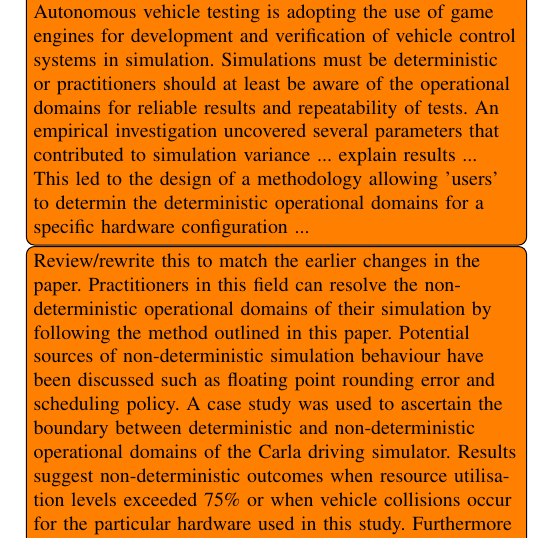
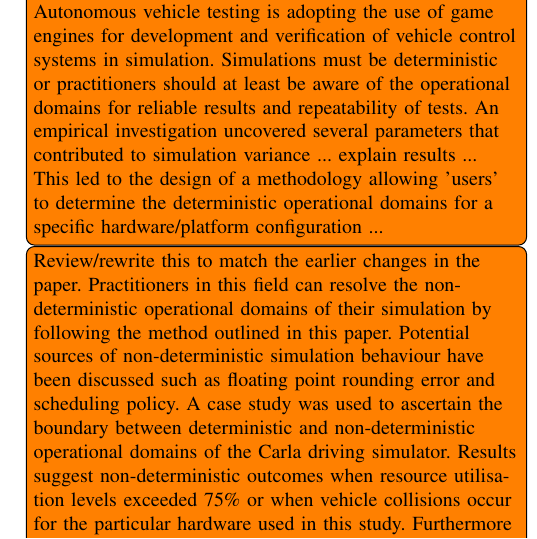
Before and after one commit to TSL-UOB/CAV-Determinism, a LaTeX paper (paper/cav_determinisim_main.tex): part of one column of page 11 of 12, cut so that both start at the same text. Compiled offline with pdfLaTeX; a missing font is replaced by an installed copy or a similar font; a LaTeX package or settings file that is missing is left out.

Commit message:
GC don't think i made any changes

```diff
--- a/paper/cav_determinisim_main.tex
+++ b/paper/cav_determinisim_main.tex
@@ -904,7 +904,7 @@ The maximum value of simulation variance over all time samples and actors, $\max
 
 \todo[inline]{Say what the paper investigated and what we aimed to achieve, why this is important and how we went about it. Then point out the derivation of a re-usable methodology based on the knowledge and understanding we gained from the case study.}
 
-\todo[inline]{GC: we need to say what we set out to achieve and why that is important, then say how our investigation led us to several theories which resulted in understanding several key parameters which directly affect simulation variance. From this we developed a methodology that the community can use to understand the deterministic operational domains of their own specific hardware:  Autonomous vehicle testing is adopting the use of game engines for development and verification of vehicle control systems in simulation. Simulations must be deterministic or practitioners should at least be aware of the operational domains for reliable results and repeatability of tests. An empirical investigation uncovered several parameters that contributed to simulation variance ... explain results ... This led to the design of a methodology allowing 'users' to determin the deterministic operational domains for a specific hardware configuration ... }
+\todo[inline]{GC: we need to say what we set out to achieve and why that is important, then say how our investigation led us to several theories which resulted in understanding several key parameters which directly affect simulation variance. From this we developed a methodology that the community can use to understand the deterministic operational domains of their own specific hardware:  Autonomous vehicle testing is adopting the use of game engines for development and verification of vehicle control systems in simulation. Simulations must be deterministic or practitioners should at least be aware of the operational domains for reliable results and repeatability of tests. An empirical investigation uncovered several parameters that contributed to simulation variance ... explain results ... This led to the design of a methodology allowing 'users' to determine the deterministic operational domains for a specific hardware/platform configuration ... }
 
 
 \todo[inline]{Review/rewrite this to match the earlier changes in the paper. Practitioners in this field can resolve the non-deterministic operational domains of their simulation by following the method outlined in this paper. Potential sources of non-deterministic simulation behaviour have been discussed such as floating point rounding error and scheduling policy. A case study was used to ascertain the boundary between deterministic and non-deterministic operational domains of the Carla driving simulator. Results suggest non-deterministic outcomes when resource utilisation levels exceeded 75\% or when vehicle collisions occur for the particular hardware used in this study. Furthermore it was found that all actors, even those not involved directly in a collision, will behave non-deterministically if a collision callback to the game engine is made. Best operating practice follows that the simulation should be stopped as soon as a collision callback is detected or resource utilisation levels exceed 75\% although this value may be system specific. }
```
